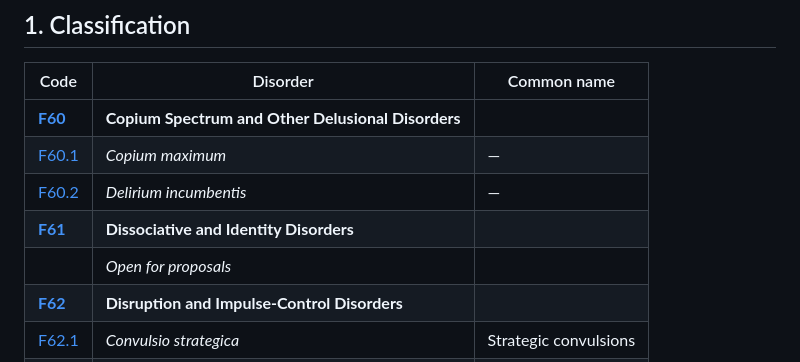
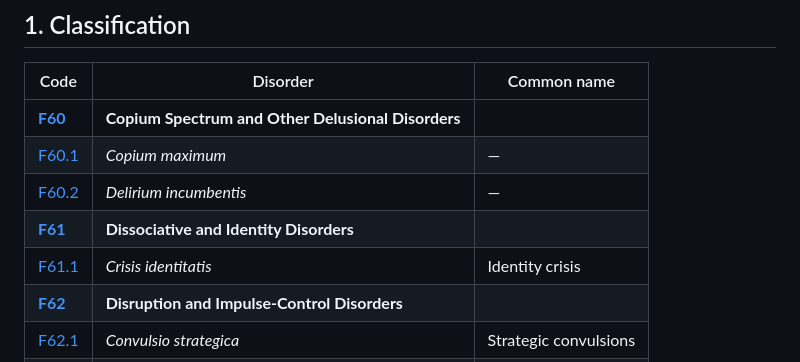
Before and after one commit to incumbentpathology/dcid-i, a Markdown page: README.md, the part around the change. Drawn GitHub-style.

```diff
--- a/README.md
+++ b/README.md
@@ -16,7 +16,7 @@ Consult the manual at [incumbentpathology.org](https://incumbentpathology.org).
 | [F60.1](disorders/F60-copium-spectrum-and-other-delusional-disorders/F60.1-copium-maximum.md) | *Copium maximum* | — |
 | [F60.2](disorders/F60-copium-spectrum-and-other-delusional-disorders/F60.2-delirium-incumbentis.md) | *Delirium incumbentis* | — |
 | [**F61**](disorders/F61-dissociative-and-identity-disorders/) | **Dissociative and Identity Disorders** | |
-| | *Open for proposals* | |
+| [F61.1](disorders/F61-dissociative-and-identity-disorders/F61.1-crisis-identitatis.md) | *Crisis identitatis* | Identity crisis |
 | [**F62**](disorders/F62-disruption-and-impulse-control-disorders/) | **Disruption and Impulse-Control Disorders** | |
 | [F62.1](disorders/F62-disruption-and-impulse-control-disorders/F62.1-convulsio-strategica.md) | *Convulsio strategica* | Strategic convulsions |
 | [F62.2](disorders/F62-disruption-and-impulse-control-disorders/F62.2-ave-maria.md) | *Ave Maria* | Hail Mary |
```
Also changed, not shown: cases/2026-11-the-development-environment.md (added, +81 -0 lines), cases/README.md (+6 -1 lines), disorders/F61-dissociative-and-identity-disorders/F61.1-crisis-identitatis.md (added, +77 -0 lines), disorders/F61-dissociative-and-identity-disorders/README.md (+1 -1 lines), cards/F61.1.png (added), cards/dcid-i.png, 2 other files.
